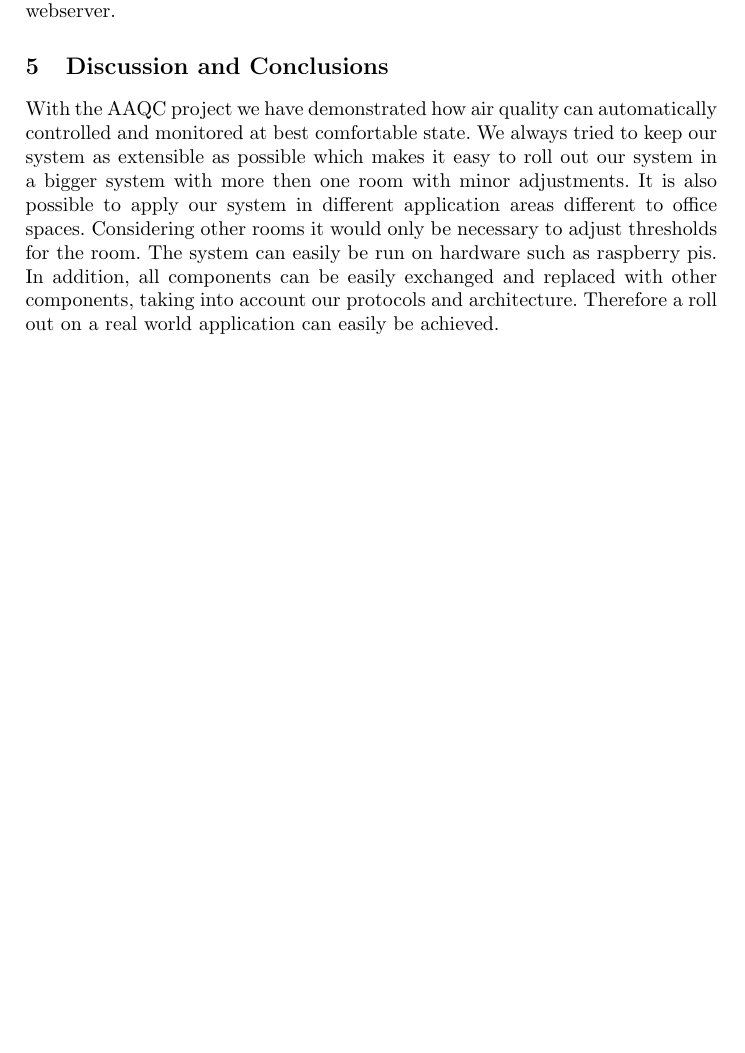
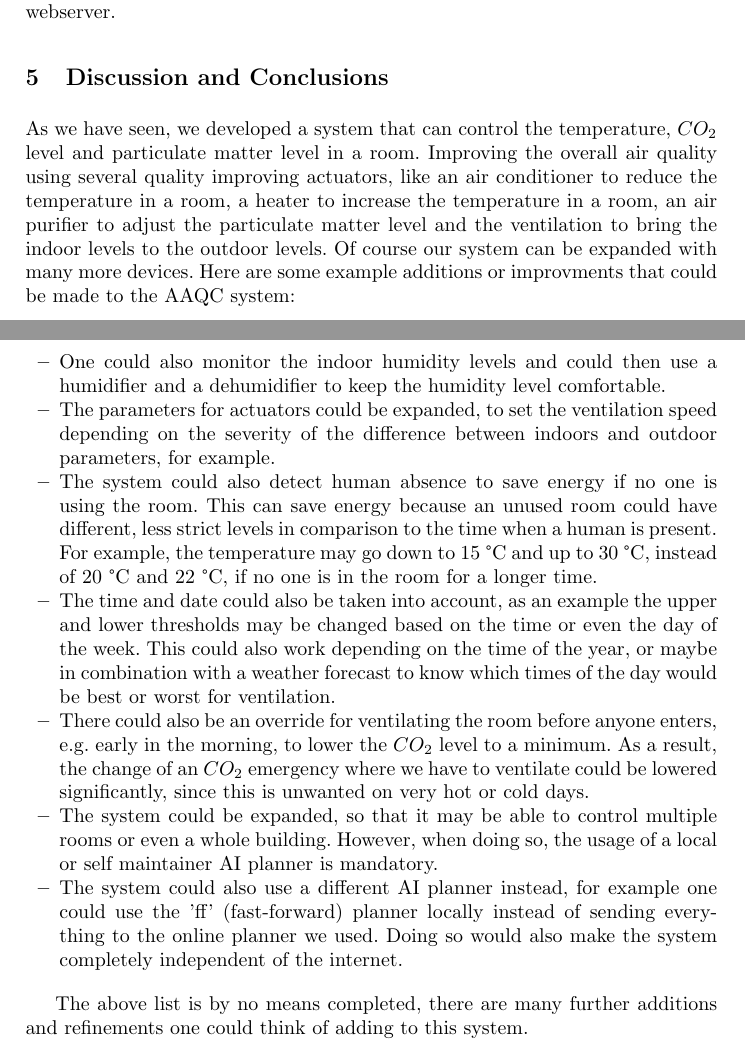
Before and after one commit to c-mueller/sc-iot-project, a LaTeX thesis (report/report.tex, which reads report/04-conclusion.tex): part of page 14 of 14 before the commit and two parts of pages 14 and 15 of 15 after it, the two joined at a grey line, cut so that both start at the same text, the shorter picture padded with empty space. Compiled offline with pdfLaTeX.

Commit message:
add conclusion

```diff
--- a/report/04-conclusion.tex
+++ b/report/04-conclusion.tex
@@ -1,11 +1,30 @@
 \section{Discussion and Conclusions}\label{sec:discussion-and-conclusions}
 
+As we have seen, we developed a system that can control the temperature, $CO_2$ level and particulate matter level in a room.
+Improving the overall air quality using several quality improving actuators, like an air conditioner to reduce the temperature in a room, a heater to increase the temperature in a room, an air purifier to adjust the particulate matter level and the ventilation to bring the indoor levels to the outdoor levels.
+Of course our system can be expanded with many more devices.
+Here are some example additions or improvments that could be made to the AAQC system:
 
-With the AAQC project we have demonstrated how air quality can automatically controlled and monitored at best comfortable state.
-We always tried to keep our system as extensible as possible which makes it easy to roll out our system in a bigger system with more then one room with minor adjustments.
-It is also possible to apply our system in different application areas different to office spaces.
-Considering other rooms it would only be necessary to adjust thresholds for the room.
-The system can easily be run on hardware such as raspberry pis.
-In addition, all components can be easily exchanged and replaced with other components, taking into account our
-protocols and architecture.
-Therefore a roll out on a real world application can easily be achieved.
+\begin{itemize}
+    \item One could also monitor the indoor humidity levels and could then use a humidifier and a dehumidifier to keep the humidity level comfortable.
+
+    \item The parameters for actuators could be expanded, to set the ventilation speed depending on the severity of the difference between indoors and outdoor parameters, for example.
+
+    \item The system could also detect human absence to save energy if no one is using the room.
+    This can save energy because an unused room could have different, less strict levels in comparison to the time when a human is present.
+    For example, the temperature may go down to 15 \textdegree C and up to 30 \textdegree C, instead of 20 \textdegree C and 22 \textdegree C, if no one is in the room for a longer time.
+
+    \item The time and date could also be taken into account, as an example the upper and lower thresholds may be changed based on the time or even the day of the week.
+    This could also work depending on the time of the year, or maybe in combination with a weather forecast to know which times of the day would be best or worst for ventilation.
+
+    \item There could also be an override for ventilating the room before anyone enters, e.g. early in the morning, to lower the $CO_2$ level to a minimum.
+    As a result, the change of an $CO_2$ emergency where we have to ventilate could be lowered significantly, since this is unwanted on very hot or cold days.
+
+    \item The system could be expanded, so that it may be able to control multiple rooms or even a whole building.
+    However, when doing so, the usage of a local or self maintainer AI planner is mandatory.
+
+    \item The system could also use a different AI planner instead, for example one could use the 'ff' (fast-forward) planner locally instead of sending everything to the online planner we used.
+    Doing so would also make the system completely independent of the internet.
+\end{itemize}
+
+The above list is by no means completed, there are many further additions and refinements one could think of adding to this system.
--- a/report/report.tex
+++ b/report/report.tex
@@ -7,6 +7,8 @@
 \usepackage{paralist}
 \usepackage{hyperref}
 \usepackage{cleveref}
+\usepackage{gensymb}
+\usepackage{textcomp}
 
 
 
```
